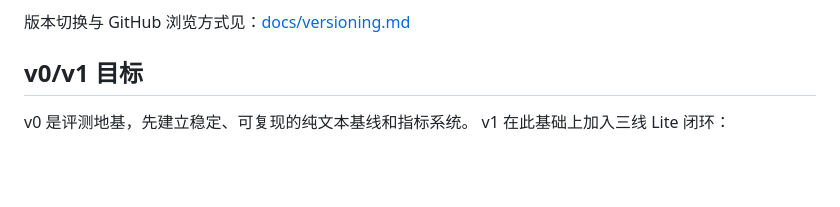
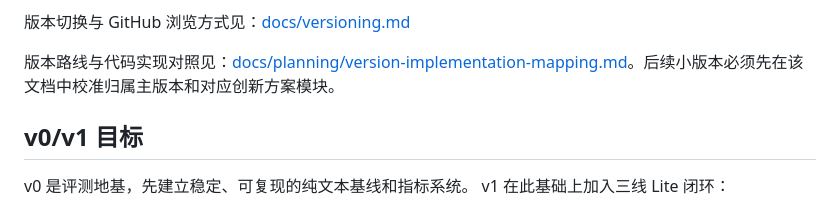
Before and after one commit to stander1/agent, a Markdown page: README.md, the part around the change. GitHub-like rendering; blank space fills up the shorter version.

Commit message:
Add version implementation mapping

```diff
--- a/README.md
+++ b/README.md
@@ -17,6 +17,8 @@
 - [docs/experiments/v3.2-reliability-guard-results.md](docs/experiments/v3.2-reliability-guard-results.md)
 
 版本切换与 GitHub 浏览方式见：[docs/versioning.md](docs/versioning.md)
+
+版本路线与代码实现对照见：[docs/planning/version-implementation-mapping.md](docs/planning/version-implementation-mapping.md)。后续小版本必须先在该文档中校准归属主版本和对应创新方案模块。
 
 ## v0/v1 目标
 
```
Also changed, not shown: docs/planning/version-implementation-mapping.md (added, +333 -0 lines), docs/versioning.md (+2 -0 lines).
